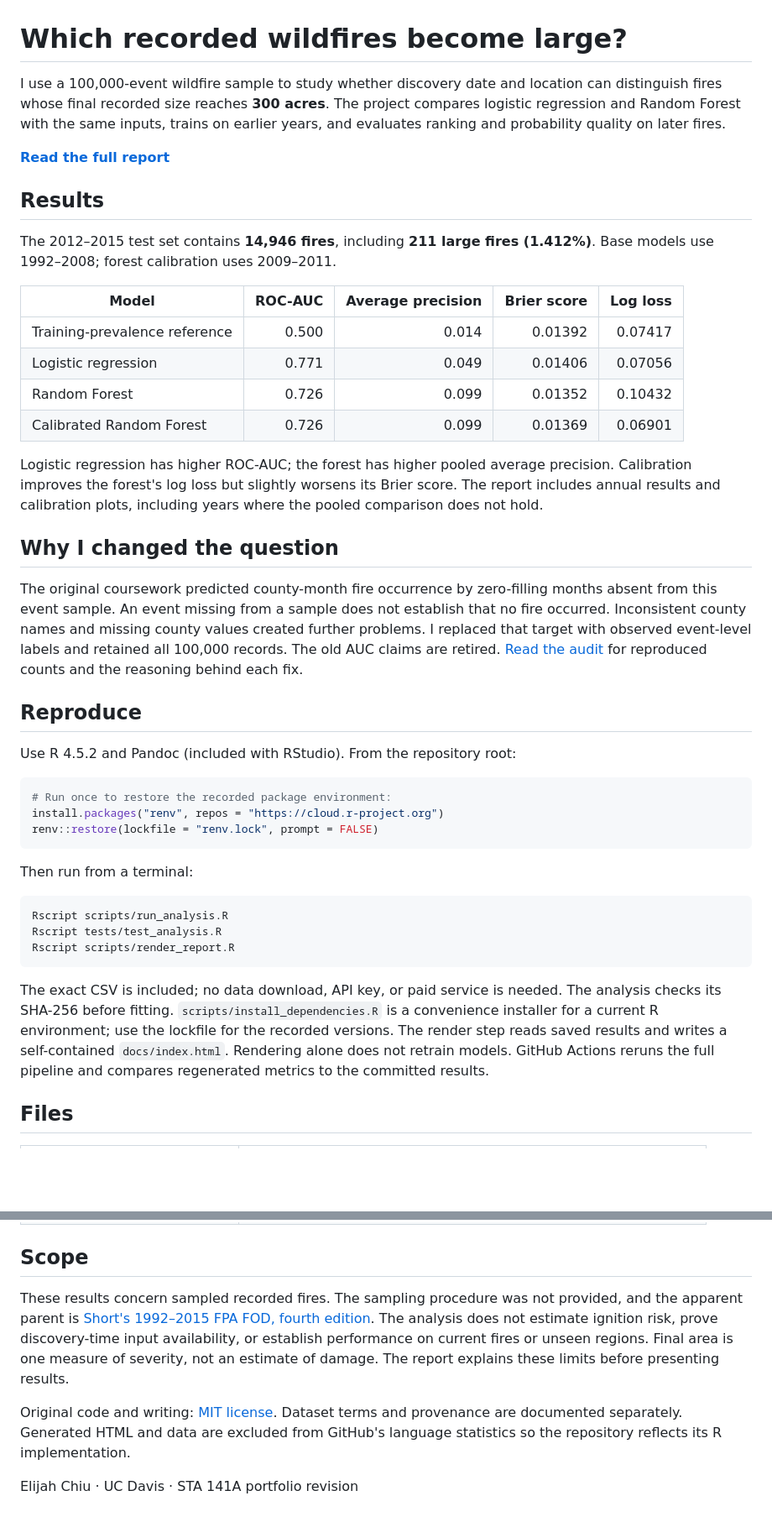
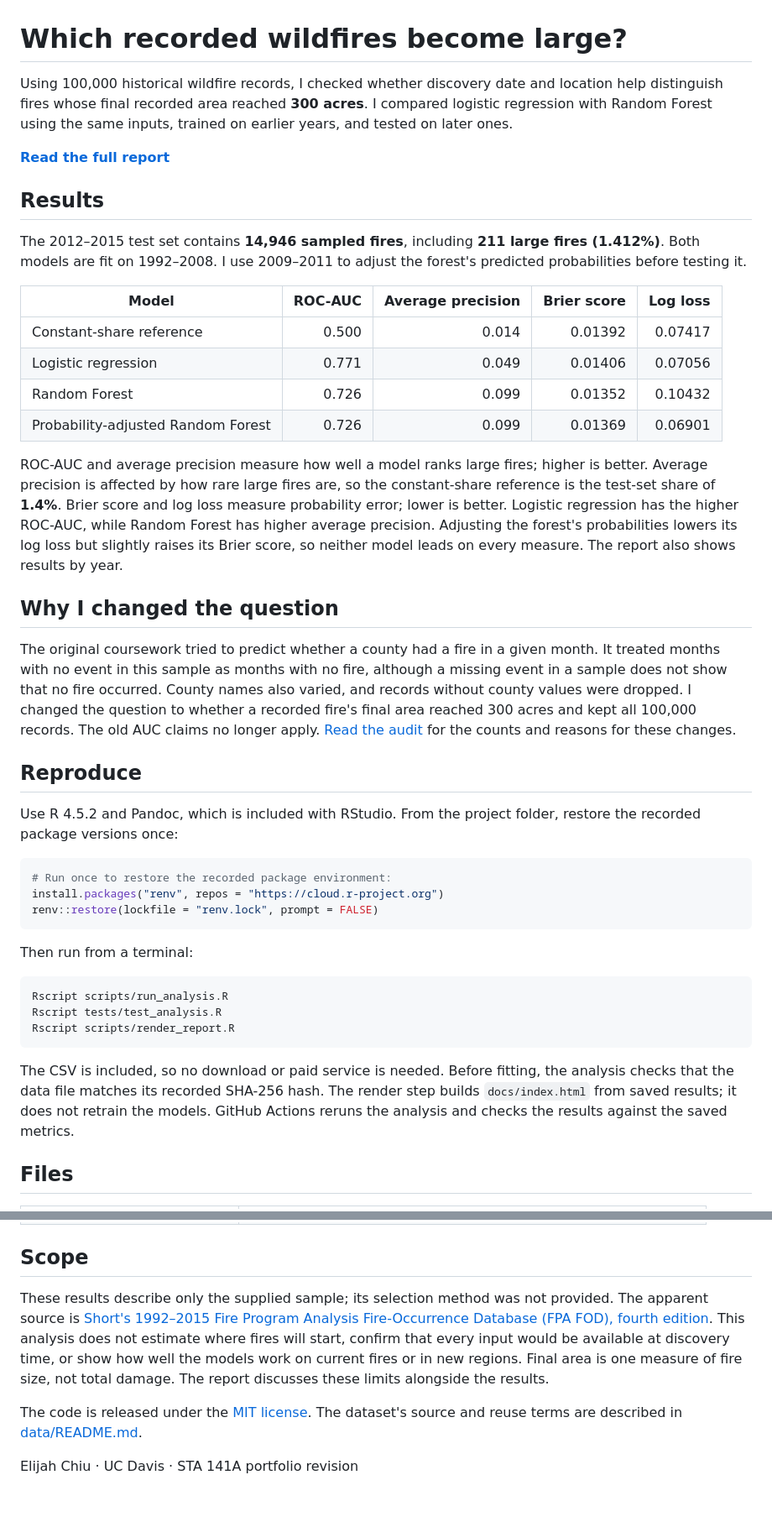
Before and after one commit to elijahchiu/wildfire-size-classification, a Markdown page: README.md, 2 parts joined by grey strips. Shown at 84% size. Rendered like a GitHub page; blank space fills up the shorter version.

Commit message:
Clarify wildfire project README

````diff
--- a/README.md
+++ b/README.md
@@ -1,41 +1,47 @@
 # Which recorded wildfires become large?
 
-I use a 100,000-event wildfire sample to study whether discovery date and location
-can distinguish fires whose final recorded size reaches **300 acres**. The project
-compares logistic regression and Random Forest with the same inputs, trains on
-earlier years, and evaluates ranking and probability quality on later fires.
+Using 100,000 historical wildfire records, I checked whether discovery date and
+location help distinguish fires whose final recorded area reached **300 acres**.
+I compared logistic regression with Random Forest using the same inputs, trained
+on earlier years, and tested on later ones.
 
 **[Read the full report](https://elijahchiu.github.io/wildfire-size-classification/)**
 
 ## Results
 
-The 2012–2015 test set contains **14,946 fires**, including **211 large fires
-(1.412%)**. Base models use 1992–2008; forest calibration uses 2009–2011.
+The 2012–2015 test set contains **14,946 sampled fires**, including **211 large
+fires (1.412%)**. Both models are fit on 1992–2008. I use 2009–2011 to adjust
+the forest's predicted probabilities before testing it.
 
 | Model | ROC-AUC | Average precision | Brier score | Log loss |
 |---|---:|---:|---:|---:|
-| Training-prevalence reference | 0.500 | 0.014 | 0.01392 | 0.07417 |
+| Constant-share reference | 0.500 | 0.014 | 0.01392 | 0.07417 |
 | Logistic regression | 0.771 | 0.049 | 0.01406 | 0.07056 |
 | Random Forest | 0.726 | 0.099 | 0.01352 | 0.10432 |
-| Calibrated Random Forest | 0.726 | 0.099 | 0.01369 | 0.06901 |
+| Probability-adjusted Random Forest | 0.726 | 0.099 | 0.01369 | 0.06901 |
 
-Logistic regression has higher ROC-AUC; the forest has higher pooled average
-precision. Calibration improves the forest's log loss but slightly worsens its
-Brier score. The report includes annual results and calibration plots, including
-years where the pooled comparison does not hold.
+ROC-AUC and average precision measure how well a model ranks large fires; higher
+is better. Average precision is affected by how rare large fires are, so the
+constant-share reference is the test-set share of **1.4%**. Brier score and log
+loss measure probability error; lower is better. Logistic regression has the
+higher ROC-AUC, while Random Forest has higher average precision. Adjusting the
+forest's probabilities lowers its log loss but slightly raises its Brier score,
+so neither model leads on every measure. The report also shows results by year.
 
 ## Why I changed the question
 
-The original coursework predicted county-month fire occurrence by zero-filling
-months absent from this event sample. An event missing from a sample does not
-establish that no fire occurred. Inconsistent county names and missing county
-values created further problems. I replaced that target with observed event-level
-labels and retained all 100,000 records. The old AUC claims are retired.
-[Read the audit](AUDIT.md) for reproduced counts and the reasoning behind each fix.
+The original coursework tried to predict whether a county had a fire in a given
+month. It treated months with no event in this sample as months with no fire,
+although a missing event in a sample does not show that no fire occurred. County
+names also varied, and records without county values were dropped. I changed the
+question to whether a recorded fire's final area reached 300 acres and kept all
+100,000 records. The old AUC claims no longer apply. [Read the audit](AUDIT.md)
+for the counts and reasons for these changes.
 
 ## Reproduce
 
-Use R 4.5.2 and Pandoc (included with RStudio). From the repository root:
+Use R 4.5.2 and Pandoc, which is included with RStudio. From the project folder,
+restore the recorded package versions once:
 
 ```r
 # Run once to restore the recorded package environment:
@@ -51,12 +57,11 @@ Rscript tests/test_analysis.R
 Rscript scripts/render_report.R
 ```
 
-The exact CSV is included; no data download, API key, or paid service is needed.
-The analysis checks its SHA-256 before fitting. `scripts/install_dependencies.R`
-is a convenience installer for a current R environment; use the lockfile for the
-recorded versions. The render step reads saved results and writes a self-contained
-`docs/index.html`. Rendering alone does not retrain models. GitHub Actions reruns
-the full pipeline and compares regenerated metrics to the committed results.
+The CSV is included, so no download or paid service is needed. Before fitting,
+the analysis checks that the data file matches its recorded SHA-256 hash. The
+render step builds `docs/index.html` from saved results; it does not retrain the
+models. GitHub Actions reruns the analysis and checks the results against the
+saved metrics.
 
 ## Files
 
@@ -73,15 +78,15 @@ the full pipeline and compares regenerated metrics to the committed results.
 
 ## Scope
 
-These results concern sampled recorded fires. The sampling procedure was not
-provided, and the apparent parent is [Short's 1992–2015 FPA FOD, fourth
-edition](https://doi.org/10.2737/RDS-2013-0009.4). The analysis does not estimate
-ignition risk, prove discovery-time input availability, or establish performance
-on current fires or unseen regions. Final area is one measure of severity, not
-an estimate of damage. The report explains these limits before presenting results.
+These results describe only the supplied sample; its selection method was not
+provided. The apparent source is [Short's 1992–2015 Fire Program Analysis
+Fire-Occurrence Database (FPA FOD), fourth edition](https://doi.org/10.2737/RDS-2013-0009.4).
+This analysis does not estimate where fires will start, confirm that every input
+would be available at discovery time, or show how well the models work on current
+fires or in new regions. Final area is one measure of fire size, not total damage.
+The report discusses these limits alongside the results.
 
-Original code and writing: [MIT license](LICENSE). Dataset terms and provenance
-are documented separately. Generated HTML and data are excluded from GitHub's
-language statistics so the repository reflects its R implementation.
+The code is released under the [MIT license](LICENSE). The dataset's source and
+reuse terms are described in [data/README.md](data/README.md).
 
 Elijah Chiu · UC Davis · STA 141A portfolio revision
````
